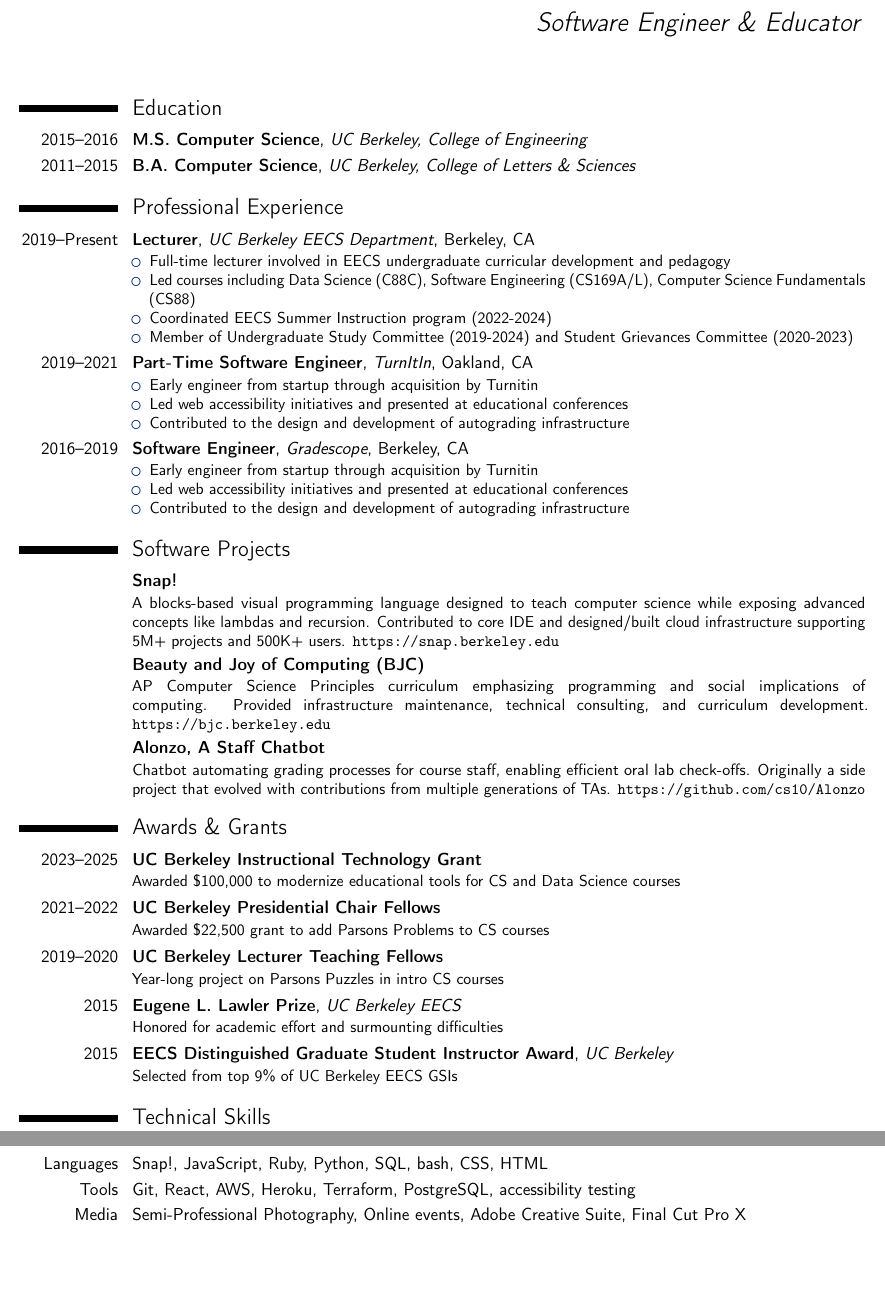
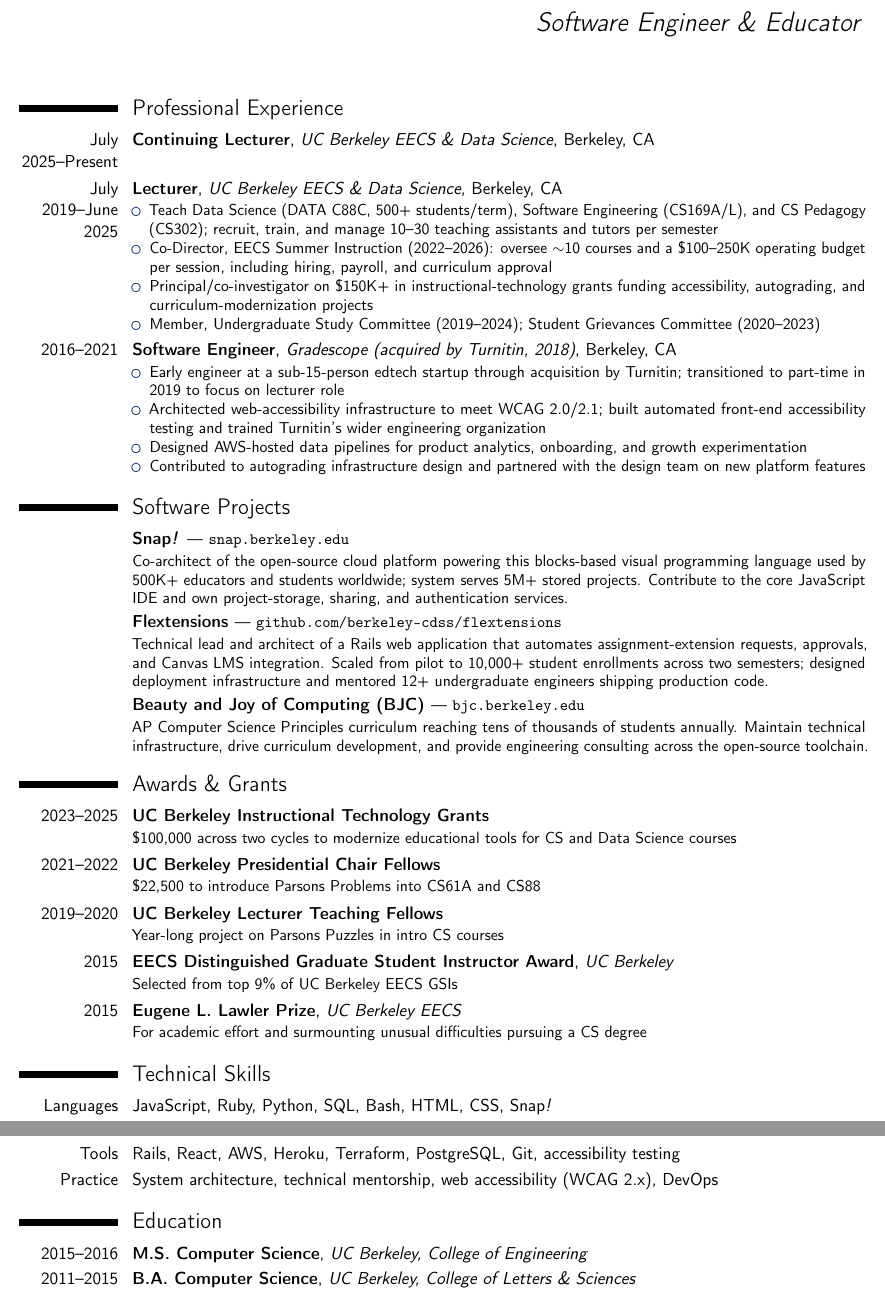
Before and after one commit to cycomachead/cv, a LaTeX CV (one-page-resume.tex): two parts of pages 1 and 2 of 2, joined at a grey line, cut so that both start at the same text, the shorter picture padded with empty space. Compiled offline with pdfLaTeX.

Commit message:
feat: optimize one-page resume for senior SWE roles
- Restructure layout by moving Education to the bottom.
- Update Lecturer role to highlight management of 10-30 TAs, $150K+ in grants, and six-figure session budgets.
- Add Flextensions project and rewrite Snap! descriptions to emphasize architecture, scale, and mentorship.
- Synchronize LaTeX coloring with main CV using Berkeley Blue (HTML 002676).
- Add GitHub Action to automatically build and publish PDFs to a dedicated branch.
- Consolidate and rewrite Gradescope/Turnitin experience to focus on senior-level infrastructure and accessibility work.

Co-authored-by: Claude Code <noreply@anthropic.com>

```diff
--- a/one-page-resume.tex
+++ b/one-page-resume.tex
@@ -17,2 +14,3 @@
+\definecolor{color2}{HTML}{46535E}               % Berkeley Pacific (accents)
 
 \usepackage[scale=0.9]{geometry}
@@ -25,64 +23,58 @@
 \address{San Francisco, CA}{}
 \phone[mobile]{(909) 993-3988}
 \email{ball@berkeley.edu}
-\homepage{mball.co}
+\homepage{https://mball.co}
 \social[github]{cycomachead}
-% \social[twitter]{_mball_}
 
 \begin{document}
 \makecvtitle
 
-\section{Education}
-\cventry{2015--2016}{M.S. Computer Science}{UC Berkeley, College of Engineering}{}{}{}
-% \cventry{2015--2016}{M.S. Computer Science}{University of California, Berkeley}{}{Advisor: Dr. Daniel Garcia}{\textit{Thesis: Lambda: An Autograder for Snap!}}
-\cventry{2011--2015}{B.A. Computer Science}{UC Berkeley, College of Letters \& Sciences}{}{}{}
+\section{Professional Experience}
+\cventry{July 2025--Present}{Continuing Lecturer}{UC Berkeley EECS \& Data Science}{Berkeley, CA}{}{}
 
-\section{Professional Experience}
-\cventry{2019--Present}{Lecturer}{UC Berkeley EECS Department}{Berkeley, CA}{}{
+\cventry{July 2019--June 2025}{Lecturer}{UC Berkeley EECS \& Data Science}{Berkeley, CA}{}{
 \begin{itemize}
-\item Full-time lecturer involved in EECS undergraduate curricular development and pedagogy
-\item Led courses including Data Science (C88C), Software Engineering (CS169A/L), Computer Science Fundamentals (CS88)
-\item Coordinated EECS Summer Instruction program (2022-2024)
-\item Member of Undergraduate Study Committee (2019-2024) and Student Grievances Committee (2020-2023)
+\item Teach Data Science (DATA C88C, 500+ students/term), Software Engineering (CS169A/L), and CS Pedagogy (CS302); recruit, train, and manage 10--30 teaching assistants and tutors per semester
+\item Co-Director, EECS Summer Instruction (2022--2026): oversee $\sim$10 courses and a \$100--250K operating budget per session, including hiring, payroll, and curriculum approval
+\item Principal/co-investigator on \$150K+ in instructional-technology grants funding accessibility, autograding, and curriculum-modernization projects
+\item Member, Undergraduate Study Committee (2019--2024); Student Grievances Committee (2020--2023)
 \end{itemize}}
 
-\cventry{2019--2021}{Part-Time Software Engineer}{TurnItIn}{Oakland, CA}{}{
+\cventry{2016--2021}{Software Engineer}{Gradescope (acquired by Turnitin, 2018)}{Berkeley, CA}{}{
 \begin{itemize}
-\item Early engineer from startup through acquisition by Turnitin
-\item Led web accessibility initiatives and presented at educational conferences
-\item Contributed to the design and development of autograding infrastructure
-\end{itemize}}
-
-\cventry{2016--2019}{Software Engineer}{Gradescope}{Berkeley, CA}{}{
-\begin{itemize}
-\item Early engineer from startup through acquisition by Turnitin
-\item Led web accessibility initiatives and presented at educational conferences
-\item Contributed to the design and development of autograding infrastructure
+\item Early engineer at a sub-15-person edtech startup through acquisition by Turnitin; transitioned to part-time in 2019 to focus on lecturer role
+\item Architected web-accessibility infrastructure to meet WCAG 2.0/2.1; built automated front-end accessibility testing and trained Turnitin's wider engineering organization
+\item Designed AWS-hosted data pipelines for product analytics, onboarding, and growth experimentation
+\item Contributed to autograding infrastructure design and partnered with the design team on new platform features
 \end{itemize}}
 
 \section{Software Projects}
-\cventry{}{Snap!}{}{}{}{
-A blocks-based visual programming language designed to teach computer science while exposing advanced concepts like lambdas and recursion. Contributed to core IDE and designed/built cloud infrastructure supporting 5M+ projects and 500K+ users. \texttt{https://snap.berkeley.edu}
+\cventry{}{Snap\textit{!} \normalfont\small\textemdash\ \texttt{snap.berkeley.edu}}{}{}{}{
+Co-architect of the open-source cloud platform powering this blocks-based visual programming language used by 500K+ educators and students worldwide; system serves 5M+ stored projects. Contribute to the core JavaScript IDE and own project-storage, sharing, and authentication services.
 }
 
-\cventry{}{Beauty and Joy of Computing (BJC)}{}{}{}{
-AP Computer Science Principles curriculum emphasizing programming and social implications of computing. Provided infrastructure maintenance, technical consulting, and curriculum development. \texttt{https://bjc.berkeley.edu}
+\cventry{}{Flextensions \normalfont\small\textemdash\ \texttt{github.com/berkeley-cdss/flextensions}}{}{}{}{
+Technical lead and architect of a Rails web application that automates assignment-extension requests, approvals, and Canvas LMS integration. Scaled from pilot to 10,000+ student enrollments across two semesters; designed deployment infrastructure and mentored 12+ undergraduate engineers shipping production code.
 }
 
-\cventry{}{Alonzo, A Staff Chatbot}{}{}{}{
-Chatbot automating grading processes for course staff, enabling efficient oral lab check-offs. Originally a side project that evolved with contributions from multiple generations of TAs. \texttt{https://github.com/cs10/Alonzo}
+\cventry{}{Beauty and Joy of Computing (BJC) \normalfont\small\textemdash\ \texttt{bjc.berkeley.edu}}{}{}{}{
+AP Computer Science Principles curriculum reaching tens of thousands of students annually. Maintain technical infrastructure, drive curriculum development, and provide engineering consulting across the open-source toolchain.
 }
 
 \section{Awards \& Grants}
-\cventry{2023--2025}{UC Berkeley Instructional Technology Grant}{}{}{}{Awarded \$100,000 to modernize educational tools for CS and Data Science courses}
-\cventry{2021--2022}{UC Berkeley Presidential Chair Fellows}{}{}{}{Awarded \$22,500 grant to add Parsons Problems to CS courses}
+\cventry{2023--2025}{UC Berkeley Instructional Technology Grants}{}{}{}{\$100,000 across two cycles to modernize educational tools for CS and Data Science courses}
+\cventry{2021--2022}{UC Berkeley Presidential Chair Fellows}{}{}{}{\$22,500 to introduce Parsons Problems into CS61A and CS88}
 \cventry{2019--2020}{UC Berkeley Lecturer Teaching Fellows}{}{}{}{Year-long project on Parsons Puzzles in intro CS courses}
-\cventry{2015}{Eugene L. Lawler Prize}{UC Berkeley EECS}{}{}{Honored for academic effort and surmounting difficulties}
 \cventry{2015}{EECS Distinguished Graduate Student Instructor Award}{UC Berkeley}{}{}{Selected from top 9\% of UC Berkeley EECS GSIs}
+\cventry{2015}{Eugene L. Lawler Prize}{UC Berkeley EECS}{}{}{For academic effort and surmounting unusual difficulties pursuing a CS degree}
 
 \section{Technical Skills}
-\cvitem{Languages}{Snap!, JavaScript, Ruby, Python, SQL, bash, CSS, HTML}
-\cvitem{Tools}{Git, React, AWS, Heroku, Terraform, PostgreSQL, accessibility testing}
-\cvitem{Media}{Semi-Professional Photography, Online events, Adobe Creative Suite, Final Cut Pro X}
+\cvitem{Languages}{JavaScript, Ruby, Python, SQL, Bash, HTML, CSS, Snap\textit{!}}
+\cvitem{Tools}{Rails, React, AWS, Heroku, Terraform, PostgreSQL, Git, accessibility testing}
+\cvitem{Practice}{System architecture, technical mentorship, web accessibility (WCAG 2.x), DevOps}
+
+\section{Education}
+\cventry{2015--2016}{M.S. Computer Science}{UC Berkeley, College of Engineering}{}{}{}
+\cventry{2011--2015}{B.A. Computer Science}{UC Berkeley, College of Letters \& Sciences}{}{}{}
 
 \end{document}
```
Also changed, not shown: .github/workflows/build-cv.yml (added, +61 -0 lines), one-page-resume.tex (19 more changed lines), 1 other file.
